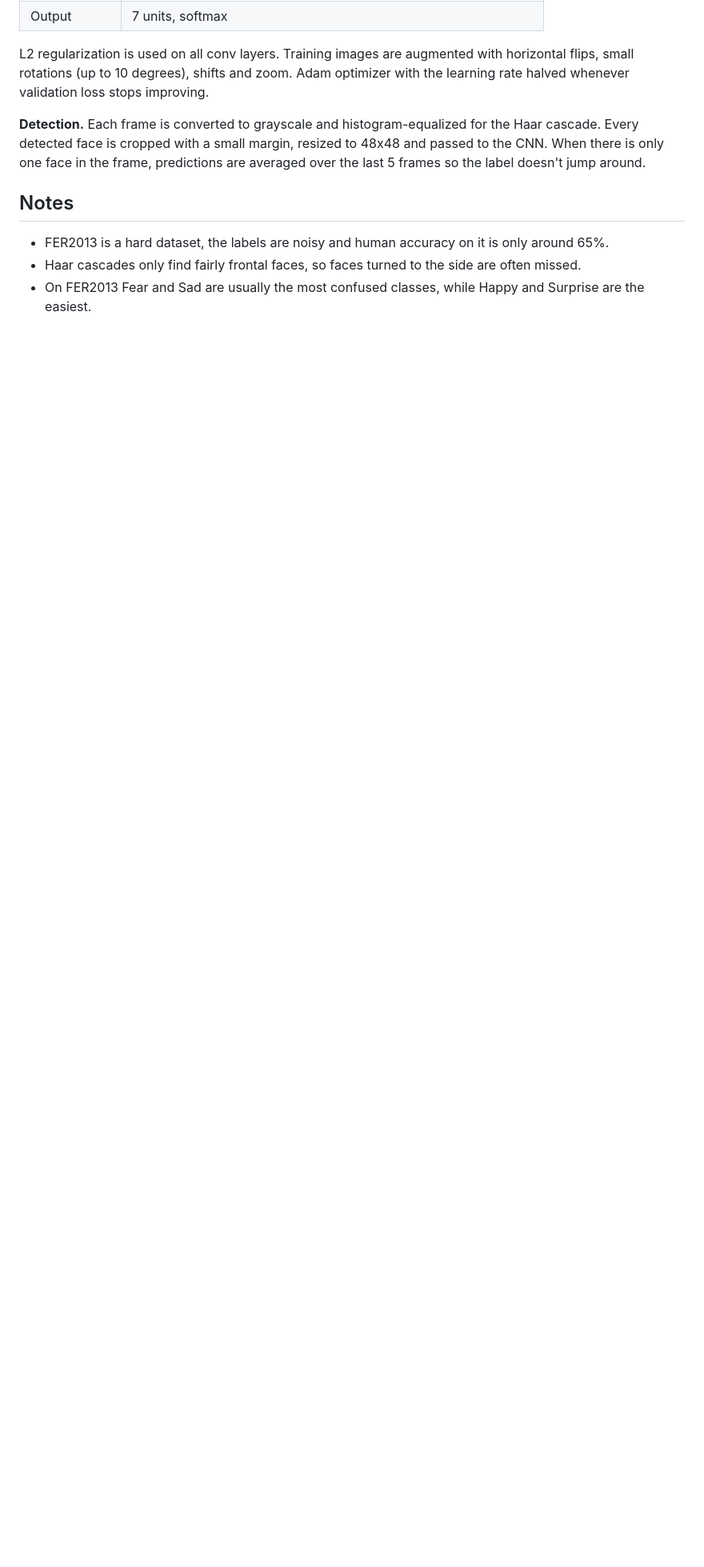
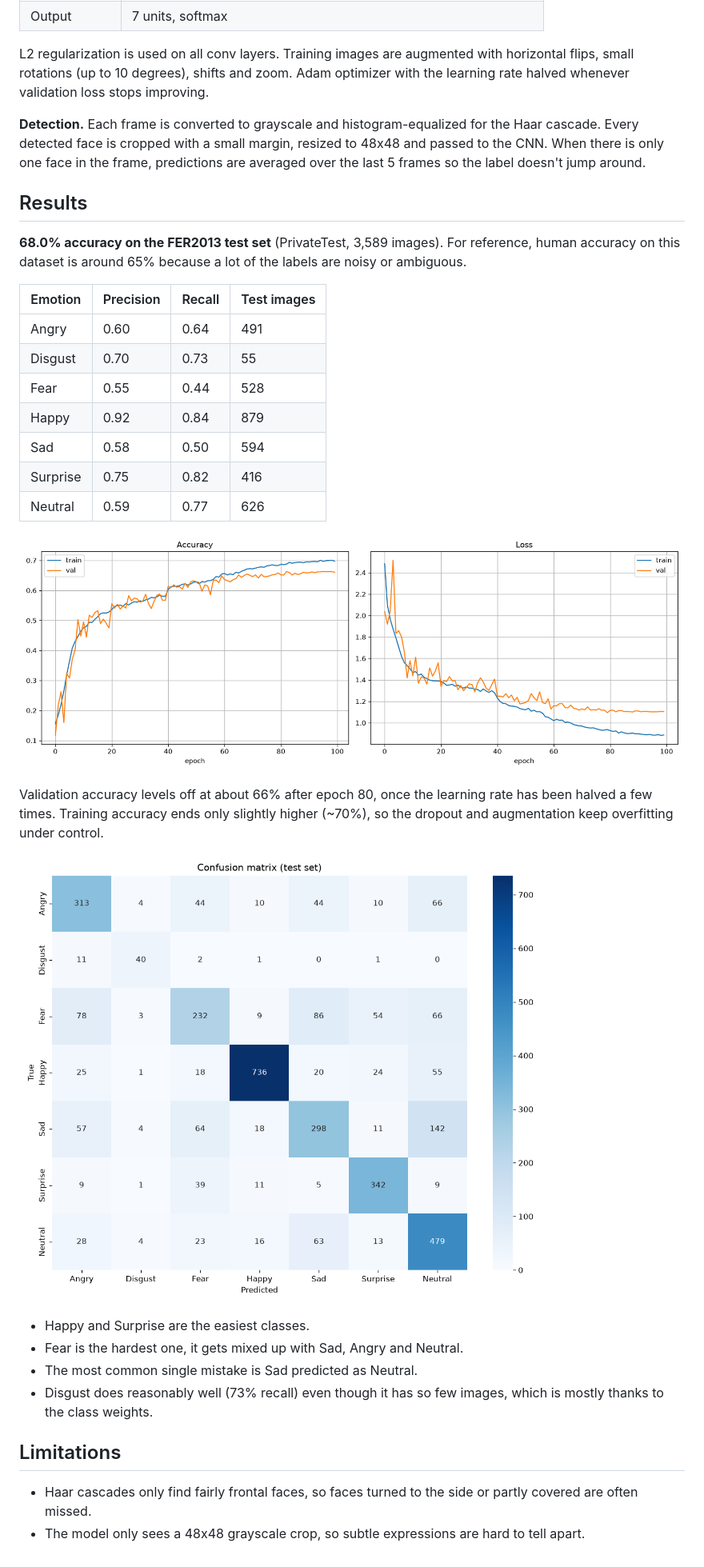
Before and after one commit to Patil-Vinay/Facial-Expression-Recognition-Using-OpenCV, a Markdown page: README.md, the part around one of its changes. Shown at 80% size. Rendered like a GitHub page; pictures changed too: images/confusion_matrix.png (added), images/training_curves.png (added); blank space fills up the shorter version.

Commit message:
Add training results

```diff
--- a/README.md
+++ b/README.md
@@ -77,8 +78,34 @@ rotations (up to 10 degrees), shifts and zoom. Adam optimizer with the learning
 detected face is cropped with a small margin, resized to 48x48 and passed to the CNN. When there is only
 one face in the frame, predictions are averaged over the last 5 frames so the label doesn't jump around.
 
-## Notes
+## Results
 
-- FER2013 is a hard dataset, the labels are noisy and human accuracy on it is only around 65%.
-- Haar cascades only find fairly frontal faces, so faces turned to the side are often missed.
-- On FER2013 Fear and Sad are usually the most confused classes, while Happy and Surprise are the easiest.
+**68.0% accuracy on the FER2013 test set** (PrivateTest, 3,589 images). For reference, human accuracy on
+this dataset is around 65% because a lot of the labels are noisy or ambiguous.
+
+| Emotion | Precision | Recall | Test images |
+|---|---|---|---|
+| Angry | 0.60 | 0.64 | 491 |
+| Disgust | 0.70 | 0.73 | 55 |
+| Fear | 0.55 | 0.44 | 528 |
+| Happy | 0.92 | 0.84 | 879 |
+| Sad | 0.58 | 0.50 | 594 |
+| Surprise | 0.75 | 0.82 | 416 |
+| Neutral | 0.59 | 0.77 | 626 |
+
+![Training curves](images/training_curves.png)
+
+Validation accuracy levels off at about 66% after epoch 80, once the learning rate has been halved a few times.
+Training accuracy ends only slightly higher (~70%), so the dropout and augmentation keep overfitting under control.
+
+![Confusion matrix](images/confusion_matrix.png)
+
+- Happy and Surprise are the easiest classes.
+- Fear is the hardest one, it gets mixed up with Sad, Angry and Neutral.
+- The most common single mistake is Sad predicted as Neutral.
+- Disgust does reasonably well (73% recall) even though it has so few images, which is mostly thanks to the class weights.
+
+## Limitations
+
+- Haar cascades only find fairly frontal faces, so faces turned to the side or partly covered are often missed.
+- The model only sees a 48x48 grayscale crop, so subtle expressions are hard to tell apart.
```
Also changed, not shown: other parts of README.md (+3 -2 lines).
